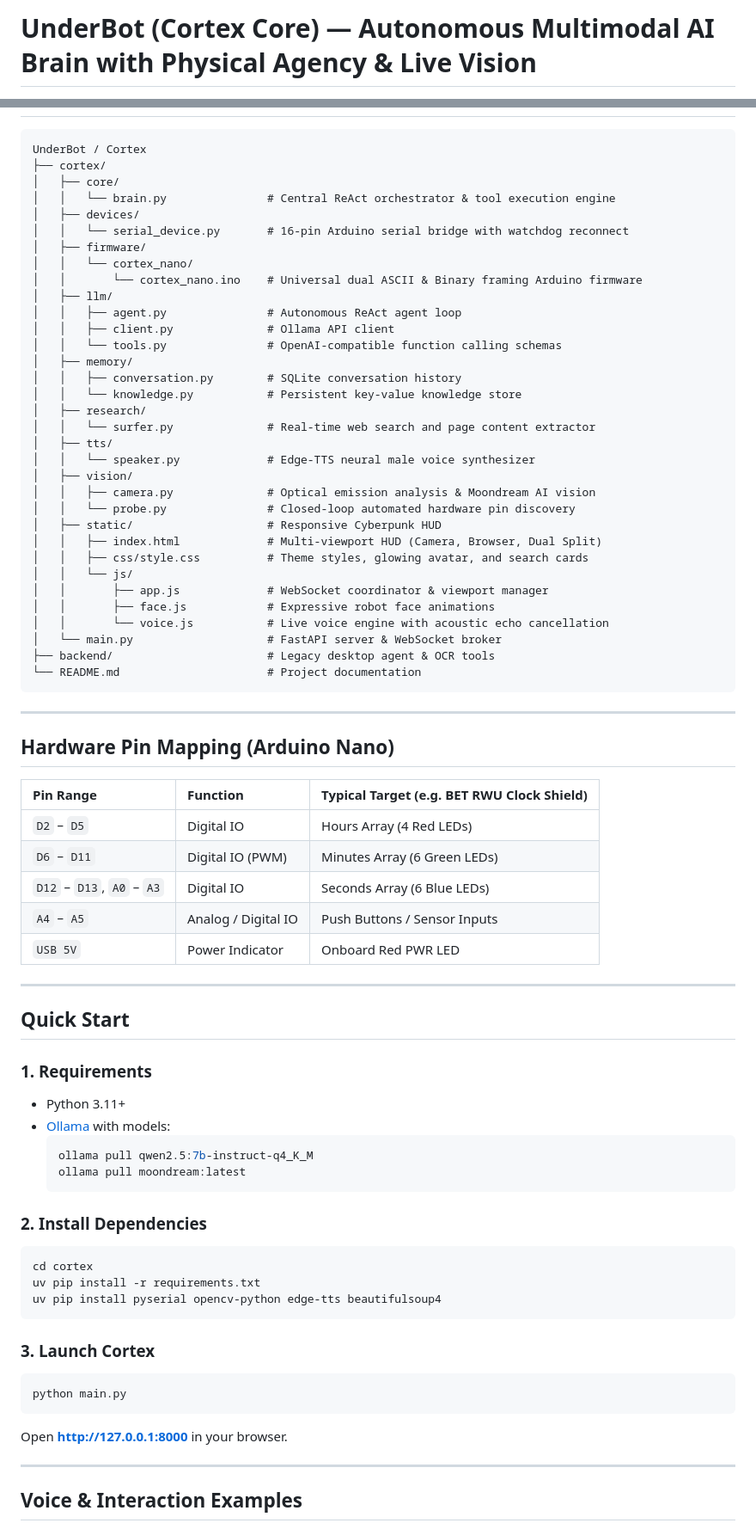
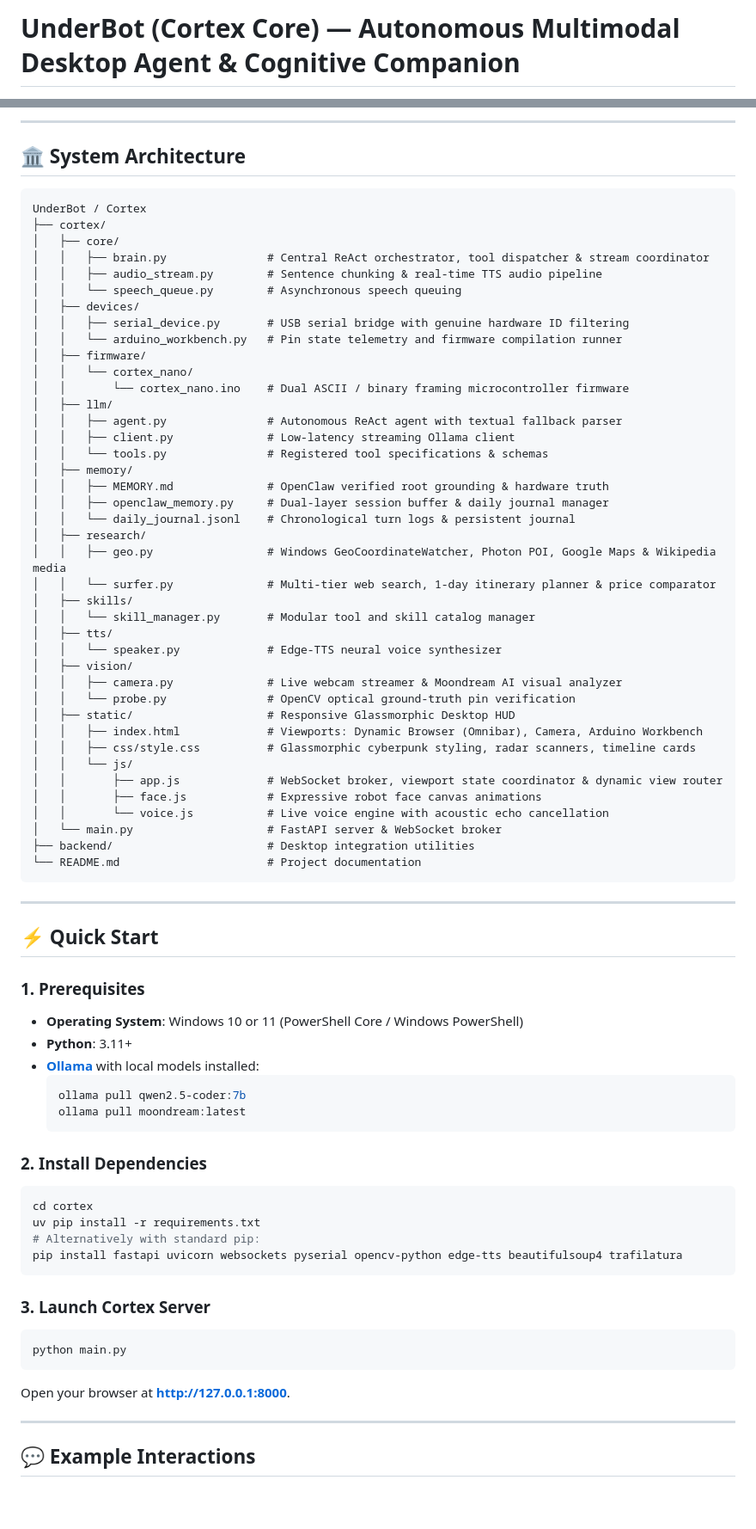
Before and after one commit to jacobsrepo/UnderBot, a Markdown page: README.md, 2 parts joined by grey strips. Shown at 86% size. GitHub-like rendering; blank space fills up the shorter version.

Commit message:
docs: overhaul repository description, architecture, multimodal browser capabilities, and hardware grounding

````diff
--- a/README.md
+++ b/README.md
@@ -1,3 +1,3 @@
-# UnderBot (Cortex Core) — Autonomous Multimodal AI Brain with Physical Agency & Live Vision
+# UnderBot (Cortex Core) — Autonomous Multimodal Desktop Agent & Cognitive Companion
 
 [![Branch](https://img.shields.io/badge/Branch-Local--VLA--Setup-blue.svg)](https://github.com/jacobsrepo/UnderBot/tree/Local-VLA-Setup)
@@ -40,78 +67,78 @@
+---
+
+## 🏛️ System Architecture
 
 ```
 UnderBot / Cortex
 ├── cortex/
 │   ├── core/
-│   │   └── brain.py               # Central ReAct orchestrator & tool execution engine
+│   │   ├── brain.py               # Central ReAct orchestrator, tool dispatcher & stream coordinator
+│   │   ├── audio_stream.py        # Sentence chunking & real-time TTS audio pipeline
+│   │   └── speech_queue.py        # Asynchronous speech queuing
 │   ├── devices/
-│   │   └── serial_device.py       # 16-pin Arduino serial bridge with watchdog reconnect
+│   │   ├── serial_device.py       # USB serial bridge with genuine hardware ID filtering
+│   │   └── arduino_workbench.py   # Pin state telemetry and firmware compilation runner
 │   ├── firmware/
 │   │   └── cortex_nano/
-│   │       └── cortex_nano.ino    # Universal dual ASCII & Binary framing Arduino firmware
+│   │       └── cortex_nano.ino    # Dual ASCII / binary framing microcontroller firmware
 │   ├── llm/
-│   │   ├── agent.py               # Autonomous ReAct agent loop
-│   │   ├── client.py              # Ollama API client
-│   │   └── tools.py               # OpenAI-compatible function calling schemas
+│   │   ├── agent.py               # Autonomous ReAct agent with textual fallback parser
+│   │   ├── client.py              # Low-latency streaming Ollama client
+│   │   └── tools.py               # Registered tool specifications & schemas
 │   ├── memory/
-│   │   ├── conversation.py        # SQLite conversation history
-│   │   └── knowledge.py           # Persistent key-value knowledge store
+│   │   ├── MEMORY.md              # OpenClaw verified root grounding & hardware truth
+│   │   ├── openclaw_memory.py     # Dual-layer session buffer & daily journal manager
+│   │   └── daily_journal.jsonl    # Chronological turn logs & persistent journal
 │   ├── research/
-│   │   └── surfer.py              # Real-time web search and page content extractor
+│   │   ├── geo.py                 # Windows GeoCoordinateWatcher, Photon POI, Google Maps & Wikipedia media
+│   │   └── surfer.py              # Multi-tier web search, 1-day itinerary planner & price comparator
+│   ├── skills/
+│   │   └── skill_manager.py       # Modular tool and skill catalog manager
 │   ├── tts/
-│   │   └── speaker.py             # Edge-TTS neural male voice synthesizer
+│   │   └── speaker.py             # Edge-TTS neural voice synthesizer
 │   ├── vision/
-│   │   ├── camera.py              # Optical emission analysis & Moondream AI vision
-│   │   └── probe.py               # Closed-loop automated hardware pin discovery
-│   ├── static/                    # Responsive Cyberpunk HUD
-│   │   ├── index.html             # Multi-viewport HUD (Camera, Browser, Dual Split)
-│   │   ├── css/style.css          # Theme styles, glowing avatar, and search cards
+│   │   ├── camera.py              # Live webcam streamer & Moondream AI visual analyzer
+│   │   └── probe.py               # OpenCV optical ground-truth pin verification
+│   ├── static/                    # Responsive Glassmorphic Desktop HUD
+│   │   ├── index.html             # Viewports: Dynamic Browser (Omnibar), Camera, Arduino Workbench
+│   │   ├── css/style.css          # Glassmorphic cyberpunk styling, radar scanners, timeline cards
 │   │   └── js/
-│   │       ├── app.js             # WebSocket coordinator & viewport manager
-│   │       ├── face.js            # Expressive robot face animations
+│   │       ├── app.js             # WebSocket broker, viewport state coordinator & dynamic view router
+│   │       ├── face.js            # Expressive robot face canvas animations
 │   │       └── voice.js           # Live voice engine with acoustic echo cancellation
 │   └── main.py                    # FastAPI server & WebSocket broker
-├── backend/                       # Legacy desktop agent & OCR tools
+├── backend/                       # Desktop integration utilities
 └── README.md                      # Project documentation
 ```
 
 ---
 
-## Hardware Pin Mapping (Arduino Nano)
+## ⚡ Quick Start
 
-| Pin Range | Function | Typical Target (e.g. BET RWU Clock Shield) |
-| :--- | :--- | :--- |
-| `D2` – `D5` | Digital IO | Hours Array (4 Red LEDs) |
-| `D6` – `D11` | Digital IO (PWM) | Minutes Array (6 Green LEDs) |
-| `D12` – `D13`, `A0` – `A3` | Digital IO | Seconds Array (6 Blue LEDs) |
-| `A4` – `A5` | Analog / Digital IO | Push Buttons / Sensor Inputs |
-| `USB 5V` | Power Indicator | Onboard Red PWR LED |
-
----
-
-## Quick Start
-
-### 1. Requirements
-- Python 3.11+
-- [Ollama](https://ollama.com) with models:
-  ```bash
-  ollama pull qwen2.5:7b-instruct-q4_K_M
+### 1. Prerequisites
+- **Operating System**: Windows 10 or 11 (PowerShell Core / Windows PowerShell)
+- **Python**: 3.11+
+- **[Ollama](https://ollama.com)** with local models installed:
+  ```powershell
+  ollama pull qwen2.5-coder:7b
   ollama pull moondream:latest
   ```
 
 ### 2. Install Dependencies
-```bash
+```powershell
 cd cortex
 uv pip install -r requirements.txt
-uv pip install pyserial opencv-python edge-tts beautifulsoup4
+# Alternatively with standard pip:
+pip install fastapi uvicorn websockets pyserial opencv-python edge-tts beautifulsoup4 trafilatura
 ```
 
-### 3. Launch Cortex
-```bash
+### 3. Launch Cortex Server
+```powershell
 python main.py
 ```
-Open **[http://127.0.0.1:8000](http://127.0.0.1:8000)** in your browser.
+Open your browser at **[http://127.0.0.1:8000](http://127.0.0.1:8000)**.
 
 ---
 
-## Voice & Interaction Examples
+## 💬 Example Interactions
 
````
Also changed, not shown: other parts of README.md (+79 -36 lines).
